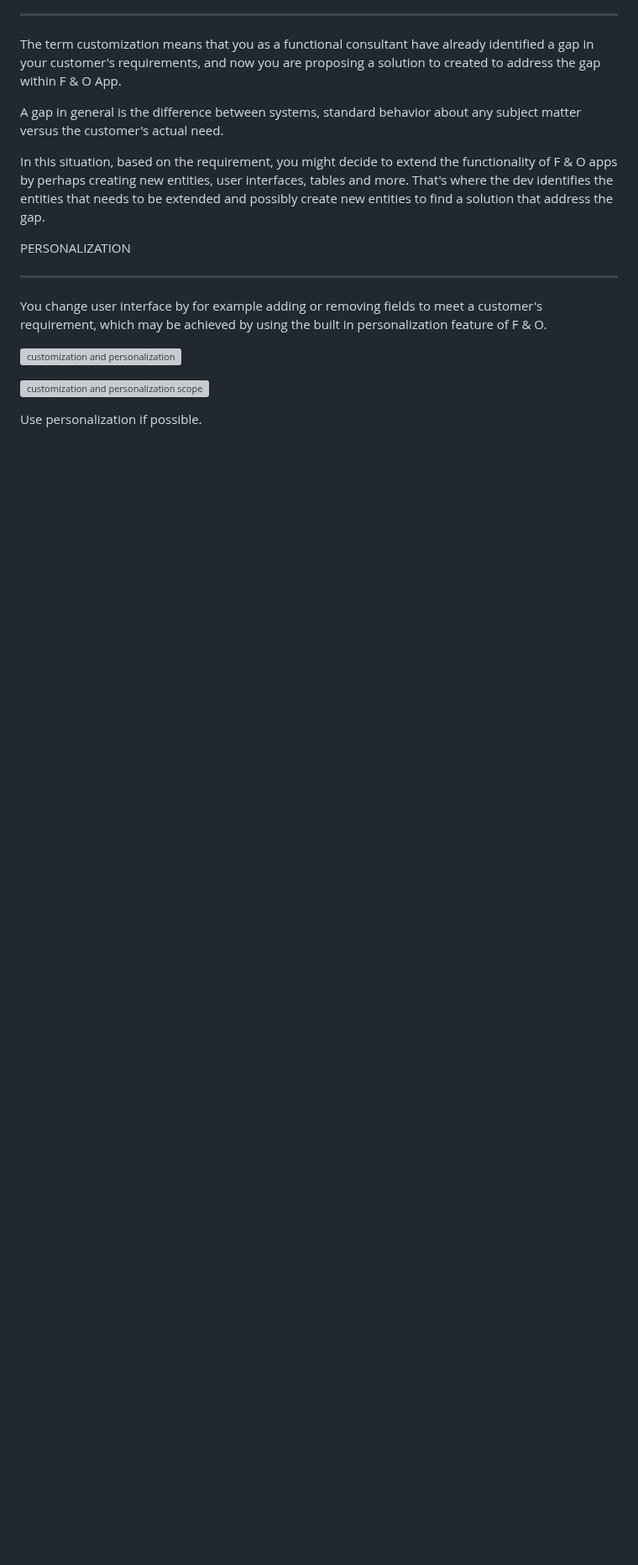
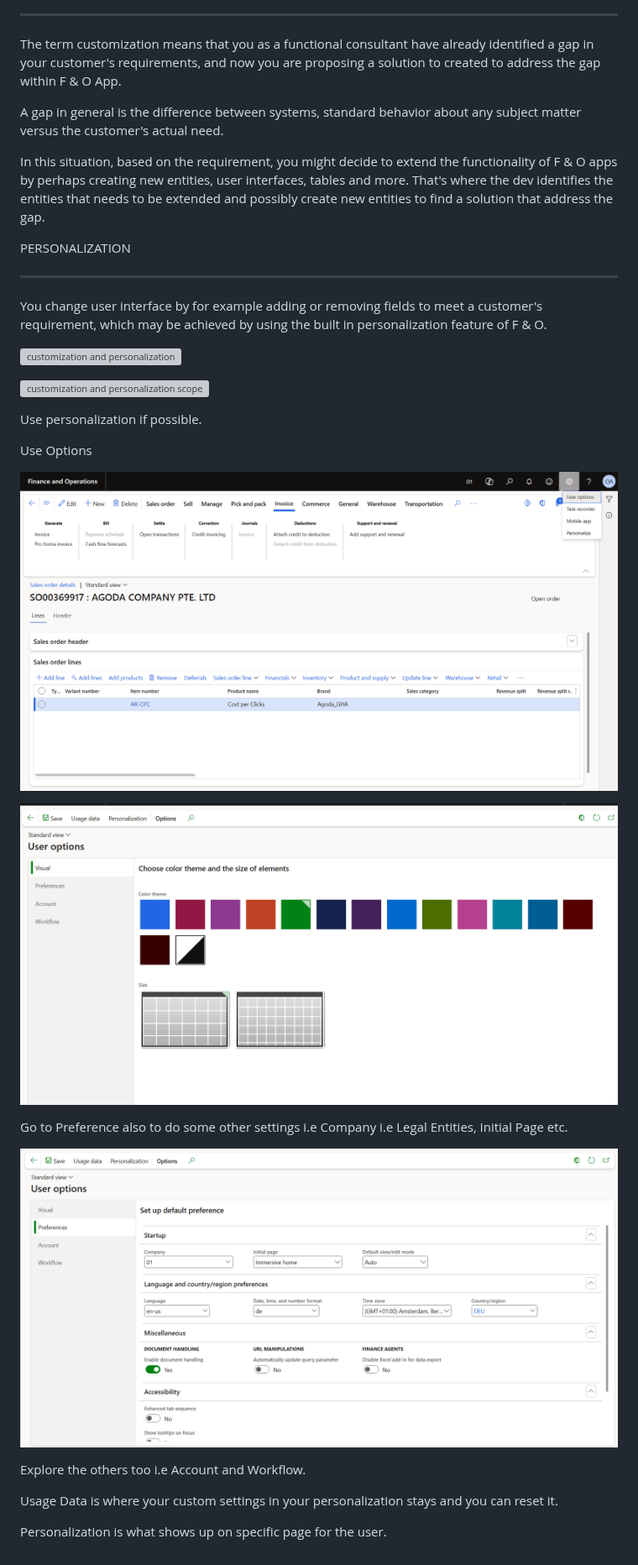
Before and after one commit to codemasta/DynamicsFO, a Markdown page: Notes.md, the part around the change. Shown at 84% size. GitHub-like rendering; pictures changed too: Images/preferences.png (added), Images/user options page.png (added), Images/user options.png (added); blank space fills up the shorter version; grey boxes are pictures that could not be loaded.

```diff
--- a/Notes.md
+++ b/Notes.md
@@ -503,3 +503,19 @@ You change user interface by for example adding or removing fields to meet a cus
 ![customization and personalization scope](Images/customization_personalization_scope.png)
 
 Use personalization if possible.
+
+Use Options
+
+![user option](/Images/user%20options.png)
+
+![user option page](Images/user%20options%20page.png)
+
+Go to Preference also to do some other settings i.e Company i.e Legal Entities, Initial Page etc.
+
+![Preferences](Images/preferences.png)
+
+Explore the others too i.e Account and Workflow.
+
+Usage Data is where your custom settings in your personalization stays and you can reset it.
+
+Personalization is what shows up on specific page for the user.
```
